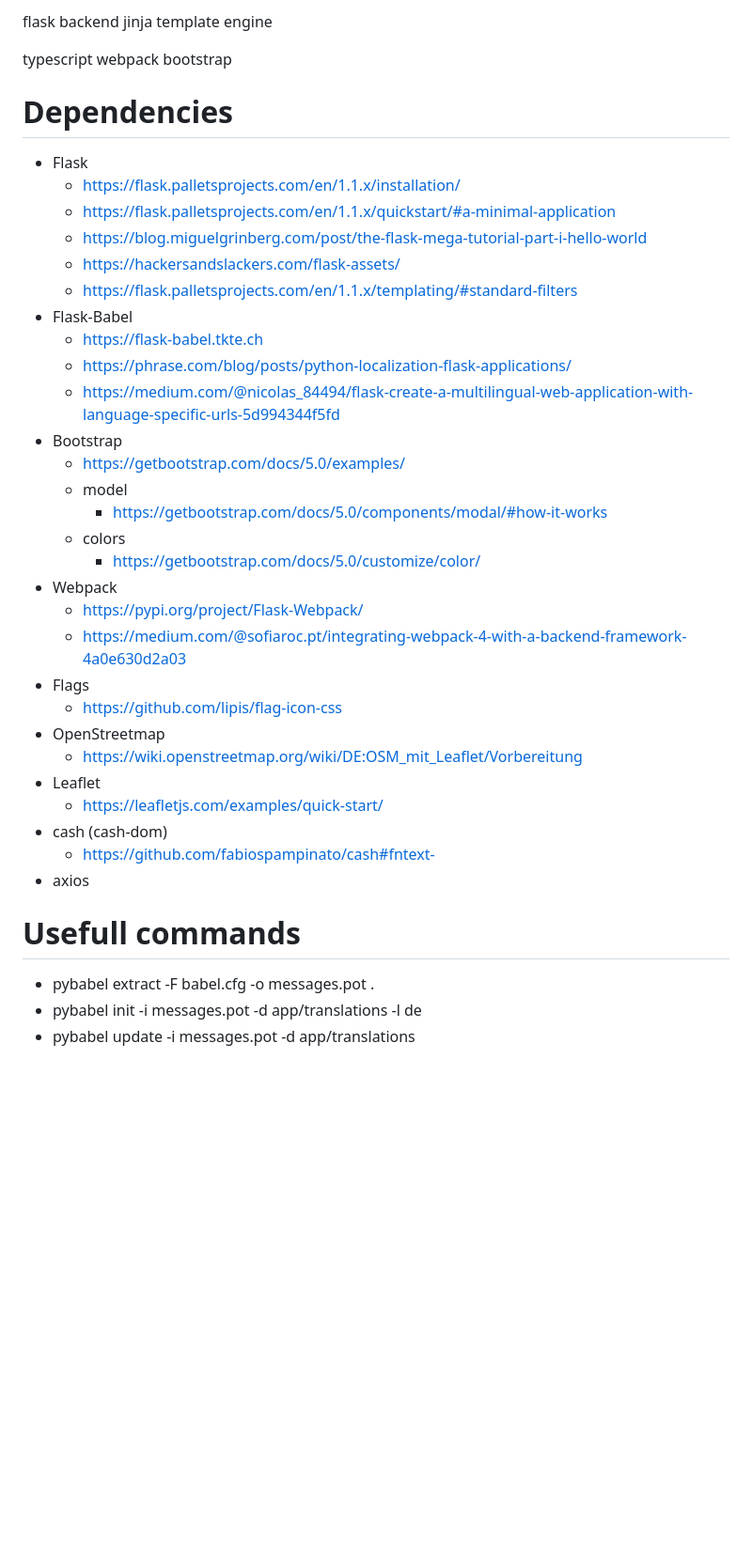
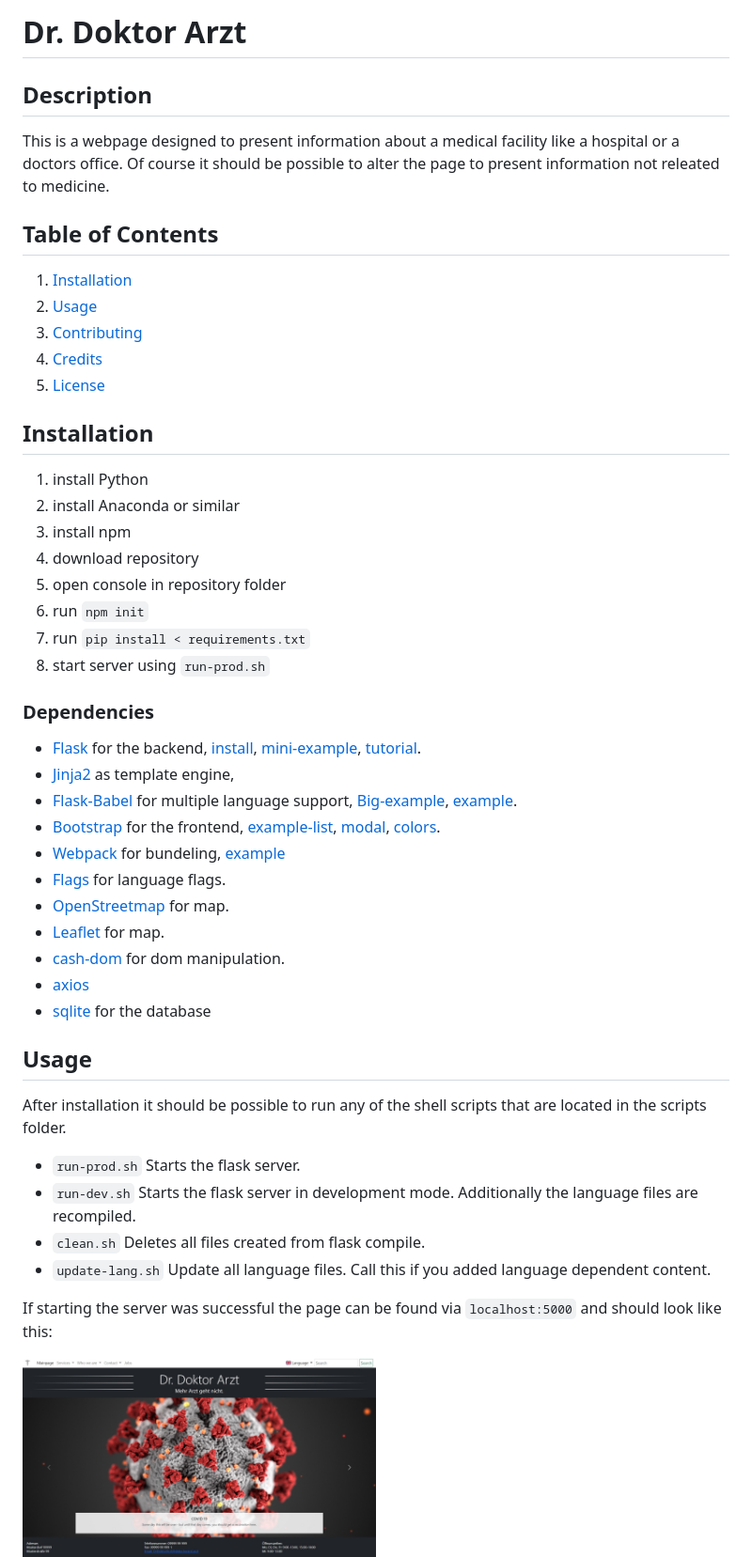
Before and after one commit to rwarnking/dr-doktor-arzt, a Markdown page: README.md, the part around the change printed below. Shown: that part at 94% size. GitHub-like rendering; pictures changed too: docs/images/startpage.jpg (added); blank space fills up the shorter version.

Commit message:
Improve README and add CONTRIBUTING

```diff
--- a/README.md
+++ b/README.md
@@ -1,41 +1,62 @@
-flask backend
-jinja template engine
+# Dr. Doktor Arzt
 
-typescript
-webpack
-bootstrap
+## Description
+This is a webpage designed to present information about a medical facility like
+a hospital or a doctors office. Of course it should be possible to alter the page to
+present information not releated to medicine.
 
-# Dependencies
-- Flask
-    - https://flask.palletsprojects.com/en/1.1.x/installation/
-    - https://flask.palletsprojects.com/en/1.1.x/quickstart/#a-minimal-application
-    - https://blog.miguelgrinberg.com/post/the-flask-mega-tutorial-part-i-hello-world
-    - https://hackersandslackers.com/flask-assets/
-    - https://flask.palletsprojects.com/en/1.1.x/templating/#standard-filters
-- Flask-Babel
-    - https://flask-babel.tkte.ch
-    - https://phrase.com/blog/posts/python-localization-flask-applications/
-    - https://medium.com/@nicolas_84494/flask-create-a-multilingual-web-application-with-language-specific-urls-5d994344f5fd
-- Bootstrap
-    - https://getbootstrap.com/docs/5.0/examples/
-    - model
-        - https://getbootstrap.com/docs/5.0/components/modal/#how-it-works
-    - colors
-        - https://getbootstrap.com/docs/5.0/customize/color/
-- Webpack
-    - https://pypi.org/project/Flask-Webpack/
-    - https://medium.com/@sofiaroc.pt/integrating-webpack-4-with-a-backend-framework-4a0e630d2a03
-- Flags
-    - https://github.com/lipis/flag-icon-css
-- OpenStreetmap
-    - https://wiki.openstreetmap.org/wiki/DE:OSM_mit_Leaflet/Vorbereitung
-- Leaflet
-    - https://leafletjs.com/examples/quick-start/
-- cash (cash-dom)
-    - https://github.com/fabiospampinato/cash#fntext-
-- axios
+## Table of Contents
+1. [Installation](#installation)
+2. [Usage](#usage)
+3. [Contributing](#contributing)
+4. [Credits](#credits)
+4. [License](#license)
 
-# Usefull commands
-- pybabel extract -F babel.cfg -o messages.pot .
-- pybabel init -i messages.pot -d app/translations -l de
-- pybabel update -i messages.pot -d app/translations
+## Installation
+
+1. install Python
+2. install Anaconda or similar
+3. install npm
+4. download repository
+5. open console in repository folder
+6. run `npm init`
+7. run `pip install < requirements.txt`
+8. start server using `run-prod.sh`
+
+### Dependencies
+* [Flask](https://rubyonrails.org/security/) for the backend,
+  [install](https://flask.palletsprojects.com/en/1.1.x/installation/),
+  [mini-example](https://flask.palletsprojects.com/en/1.1.x/quickstart/#a-minimal-application),
+  [tutorial](https://blog.miguelgrinberg.com/post/the-flask-mega-tutorial-part-i-hello-world).
+* [Jinja2](https://jinja.palletsprojects.com/en/2.11.x/) as template engine,
+* [Flask-Babel](https://flask-babel.tkte.ch) for multiple language support,
+  [Big-example](https://medium.com/@nicolas_84494/flask-create-a-multilingual-web-application-with-language-specific-urls-5d994344f5fd),
+  [example](https://phrase.com/blog/posts/python-localization-flask-applications/).
+* [Bootstrap](https://getbootstrap.com) for the frontend,
+  [example-list](https://getbootstrap.com/docs/5.0/examples/),
+  [modal](https://getbootstrap.com/docs/5.0/components/modal/#how-it-works),
+  [colors](https://getbootstrap.com/docs/5.0/customize/color/).
+* [Webpack](https://pypi.org/project/Flask-Webpack/) for bundeling,
+  [example](https://medium.com/@sofiaroc.pt/integrating-webpack-4-with-a-backend-framework-4a0e630d2a03)
+* [Flags](https://github.com/lipis/flag-icon-css) for language flags.
+* [OpenStreetmap](https://wiki.openstreetmap.org/wiki/DE:OSM_mit_Leaflet/Vorbereitung) for map.
+* [Leaflet](https://leafletjs.com/examples/quick-start/) for map.
+* [cash-dom](https://github.com/fabiospampinato/cash) for dom manipulation.
+* [axios](https://github.com/axios/axios)
+* [sqlite](https://www.sqlite.org/index.html) for the database
+
+## Usage
+After installation it should be possible to run any of the shell scripts that are located in the
+scripts folder.
+
+* `run-prod.sh` Starts the flask server.
+* `run-dev.sh` Starts the flask server in development mode. Additionally the language files are
+recompiled.
+* `clean.sh` Deletes all files created from flask compile.
+* `update-lang.sh` Update all language files. Call this if you added language dependent content.
+
+If starting the server was successful the page can be found via `localhost:5000` and should look
+like this:
+
+<img src="docs/images/startpage.jpg" width="50%" alt="Image of the startpage">
+
```
Also changed, not shown: other parts of README.md (+18 -0 lines), docs/CONTRIBUTING.md (added, +108 -0 lines).
